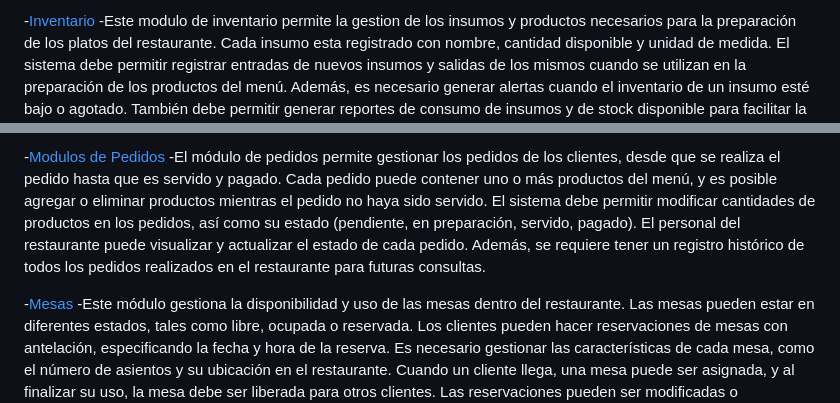
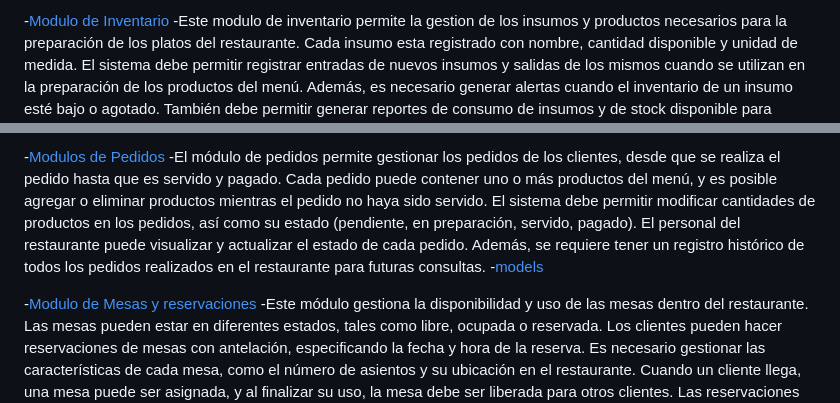
Before and after one commit to Michu117/RestauranteMichu, a Markdown page: README.md, 2 parts joined by grey strips. Rendered like a GitHub page.

```diff
--- a/README.md
+++ b/README.md
@@ -21,3 +23,3 @@ Aplicación de Gestión de Restaurante.
 
--[Inventario](ProyectoRestauranteMichu/ProyectoRestaurante_templateHome/inventario)
+-[Modulo de Inventario](ProyectoRestaurante_templateHome/inventario)
 -Este modulo de inventario permite la gestion de  los insumos y productos necesarios para la preparación de los platos del restaurante. Cada insumo esta registrado con nombre, cantidad disponible y unidad de medida. El sistema debe permitir registrar entradas de nuevos insumos y salidas de los mismos cuando se utilizan en la preparación de los productos del menú. Además, es necesario generar alertas cuando el inventario de un insumo esté bajo o agotado. También debe permitir generar reportes de consumo de insumos y de stock disponible para facilitar la reposición.
@@ -29,4 +33,6 @@ Aplicación de Gestión de Restaurante.
 -El módulo de pedidos permite gestionar los pedidos de los clientes, desde que se realiza el pedido hasta que es servido y pagado. Cada pedido puede contener uno o más productos del menú, y es posible agregar o eliminar productos mientras el pedido no haya sido servido. El sistema debe permitir modificar cantidades de productos en los pedidos, así como su estado (pendiente, en preparación, servido, pagado). El personal del restaurante puede visualizar y actualizar el estado de cada pedido. Además, se requiere tener un registro histórico de todos los pedidos realizados en el restaurante para futuras consultas.
+-[models]()
 
--[Mesas](ProyectoRestauranteMichu/ProyectoRestaurante_templateHome/mesas)
+
+-[Modulo de Mesas y reservaciones](ProyectoRestaurante_templateHome/pedidos)
 -Este módulo gestiona la disponibilidad y uso de las mesas dentro del restaurante. Las mesas pueden estar en diferentes estados, tales como libre, ocupada o reservada. Los clientes pueden hacer reservaciones de mesas con antelación, especificando la fecha y hora de la reserva. Es necesario gestionar las características de cada mesa, como el número de asientos y su ubicación en el restaurante. Cuando un cliente llega, una mesa puede ser asignada, y al finalizar su uso, la mesa debe ser liberada para otros clientes. Las reservaciones pueden ser modificadas o canceladas por el cliente o el personal del restaurante.
```
Also changed, not shown: other parts of README.md (+9 -5 lines).
